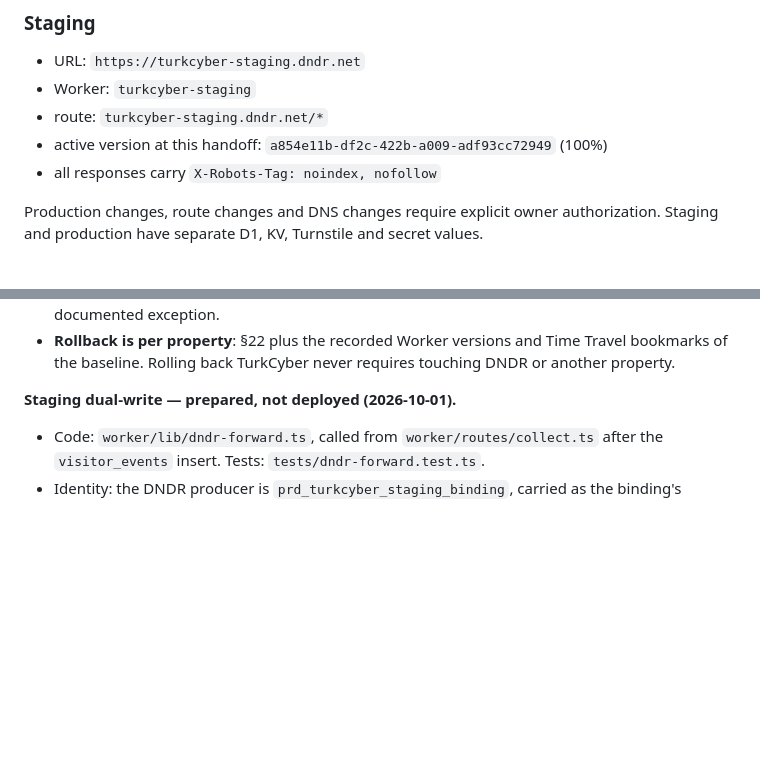
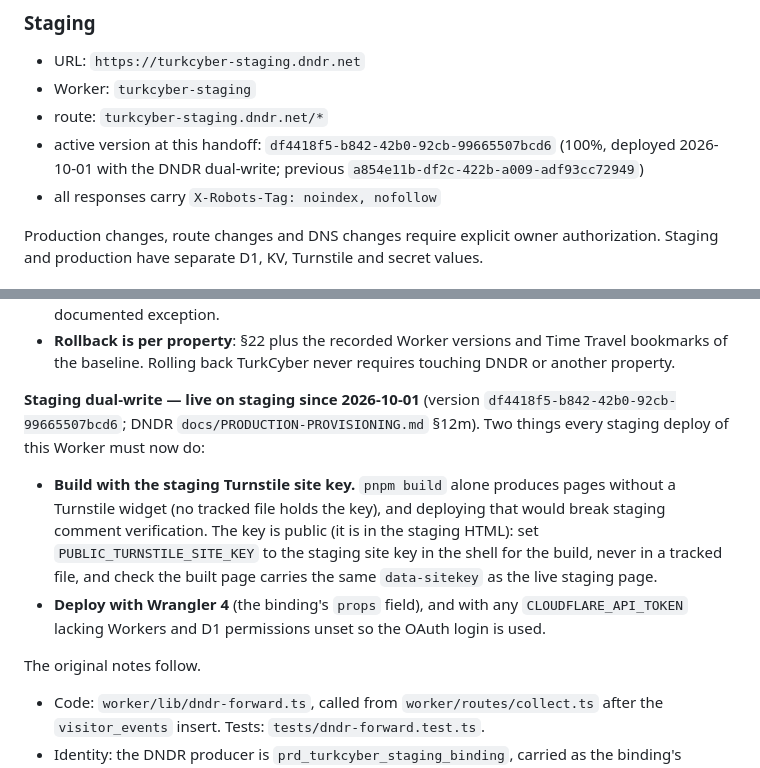
Before and after one commit to hakandndr/TurkCyber, a Markdown page: HANDOFF.md, 2 parts joined by grey strips. Drawn GitHub-style; blank space fills up the shorter version.

```diff
--- a/HANDOFF.md
+++ b/HANDOFF.md
@@ -119,7 +119,8 @@ responses from `ASSETS`.
 - Worker: `turkcyber-staging`
 - route: `turkcyber-staging.dndr.net/*`
 - active version at this handoff:
-  `a854e11b-df2c-422b-a009-adf93cc72949` (100%)
+  `df4418f5-b842-42b0-92cb-99665507bcd6` (100%, deployed 2026-10-01 with the
+  DNDR dual-write; previous `a854e11b-df2c-422b-a009-adf93cc72949`)
 - all responses carry `X-Robots-Tag: noindex, nofollow`
 
 Production changes, route changes and DNS changes require explicit owner
@@ -713,7 +714,22 @@ control plane. The cross-property rules live in the DNDR repository
   Travel bookmarks of the baseline. Rolling back TurkCyber never requires
   touching DNDR or another property.
 
-**Staging dual-write — prepared, not deployed (2026-10-01).**
+**Staging dual-write — live on staging since 2026-10-01** (version
+`df4418f5-b842-42b0-92cb-99665507bcd6`; DNDR
+`docs/PRODUCTION-PROVISIONING.md` §12m). Two things every staging deploy of
+this Worker must now do:
+
+- **Build with the staging Turnstile site key.** `pnpm build` alone produces
+  pages without a Turnstile widget (no tracked file holds the key), and
+  deploying that would break staging comment verification. The key is public
+  (it is in the staging HTML): set `PUBLIC_TURNSTILE_SITE_KEY` to the staging
+  site key in the shell for the build, never in a tracked file, and check the
+  built page carries the same `data-sitekey` as the live staging page.
+- **Deploy with Wrangler 4** (the binding's `props` field), and with any
+  `CLOUDFLARE_API_TOKEN` lacking Workers and D1 permissions unset so the OAuth
+  login is used.
+
+The original notes follow.
 
 - Code: `worker/lib/dndr-forward.ts`, called from `worker/routes/collect.ts`
   after the `visitor_events` insert. Tests: `tests/dndr-forward.test.ts`.
```
Also changed, not shown: CURRENT_STATE.md (+25 -11 lines), PROCESS.md (+33 -0 lines).
